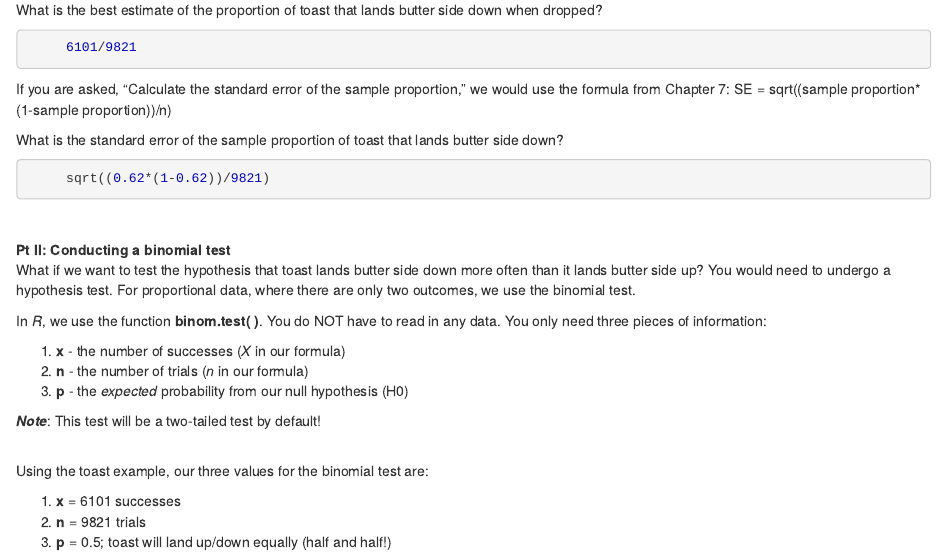
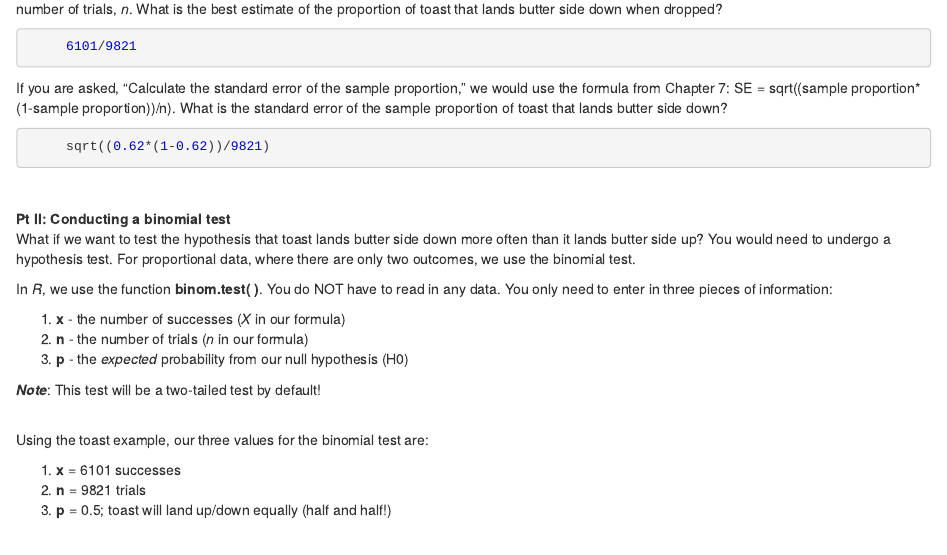
Before and after one commit to lczawadzki/biostats, an R Markdown document (docs/exercise-5/index.Rmd): the page in a window 1100 px wide, from 1090 px down before the commit and from 1030 px down after it. Rendered offline with R 4.5, knitr and Pandoc, with nearby package versions.

Commit message:
Update exercise 5

````diff
--- a/docs/exercise-5/index.Rmd
+++ b/docs/exercise-5/index.Rmd
@@ -59,21 +59,15 @@
 ```
 <br>
 
-2\. Let's revisit the tumbling toast and Murphy's Law example, using data from: _Matthews, RAJ. (1995). Tumbling toast, Murphy’s Law and fundamental constants. Eur. J. Phys. 16:172-176._
-
-Matthews (1995) found that 6101 out of 9821 slices of toast thrown in the air landed butter side down. The null hypothesis would be that toast thrown in the air would land butter side up and down in equal proportion.
+2\. Let's revisit the tumbling toast and Murphy's Law example, using data from: _Matthews, RAJ. (1995). Tumbling toast, Murphy’s Law and fundamental constants. Eur. J. Phys. 16:172-176._ Matthews (1995) found that 6101 out of 9821 slices of toast thrown in the air landed butter side down. The null hypothesis would be that toast thrown in the air would land butter side up and down in equal proportion.
 <br>
 __Pt I: Calculating Proportions and Standard Error__
-If you are asked, "What is the best estimate of the proportion?", you can calculate this directly in _R_ by dividing the number of successes, _X_, by the number of trials, _n_.
-
-What is the best estimate of the proportion of toast that lands butter side down when dropped?
+If you are asked, "What is the best estimate of the proportion?", you can calculate this directly in _R_ by dividing the number of successes, _X_, by the number of trials, _n_. What is the best estimate of the proportion of toast that lands butter side down when dropped?
 ```{r echo = T, results = 'hide'}
      6101/9821
 ```
 
-If you are asked, "Calculate the standard error of the sample proportion," we would use the formula from Chapter 7: SE = sqrt((sample proportion*(1-sample proportion))/n)
-
-What is the standard error of the sample proportion of toast that lands butter side down?
+If you are asked, "Calculate the standard error of the sample proportion," we would use the formula from Chapter 7: SE = sqrt((sample proportion*(1-sample proportion))/n). What is the standard error of the sample proportion of toast that lands butter side down?
 ```{r echo = T, results = 'hide'}
      sqrt((0.62*(1-0.62))/9821)
 ```
@@ -82,7 +76,7 @@
 __Pt II: Conducting a binomial test__
 What if we want to test the hypothesis that toast lands butter side down more often than it lands butter side up? You would need to undergo a hypothesis test. For proportional data, where there are only two outcomes, we use the binomial test.
 
-In _R_, we use the function __binom.test( )__. You do NOT have to read in any data. You only need three pieces of information:
+In _R_, we use the function __binom.test( )__. You do NOT have to read in any data. You only need to enter in three pieces of information:
 
 1. __x__ - the number of successes (_X_ in our formula)
 2. __n__ - the number of trials (_n_ in our formula)
````
Also changed, not shown: docs/exercise-5/index.Rmd (4 more changed lines), 1 other file.
